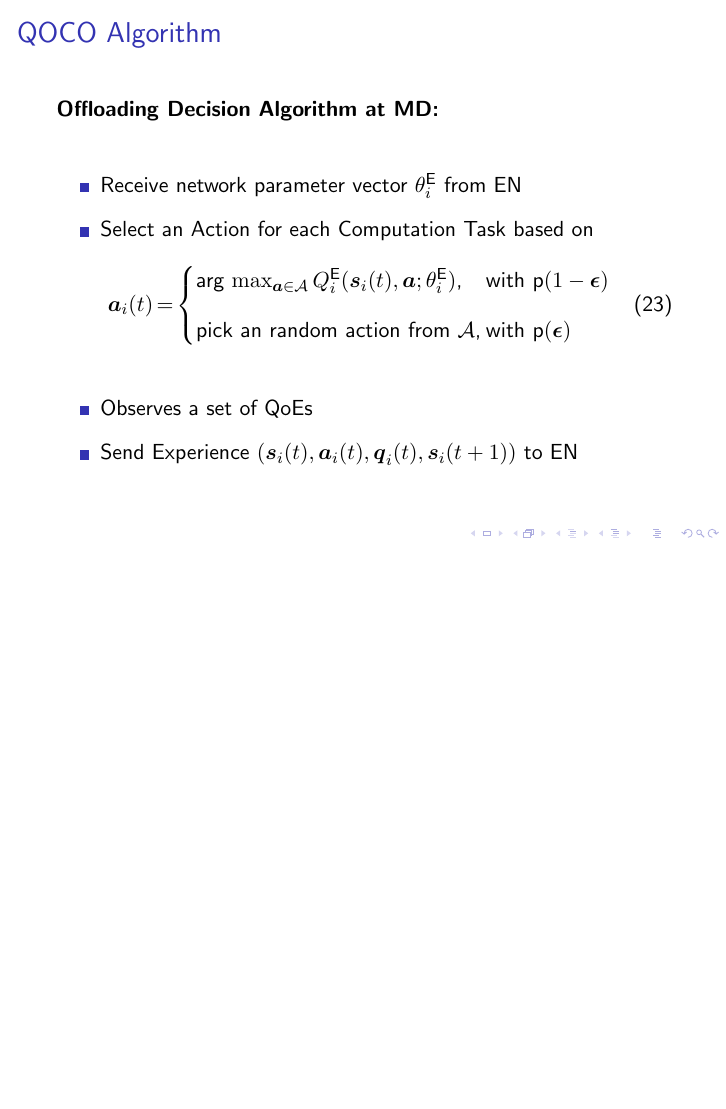
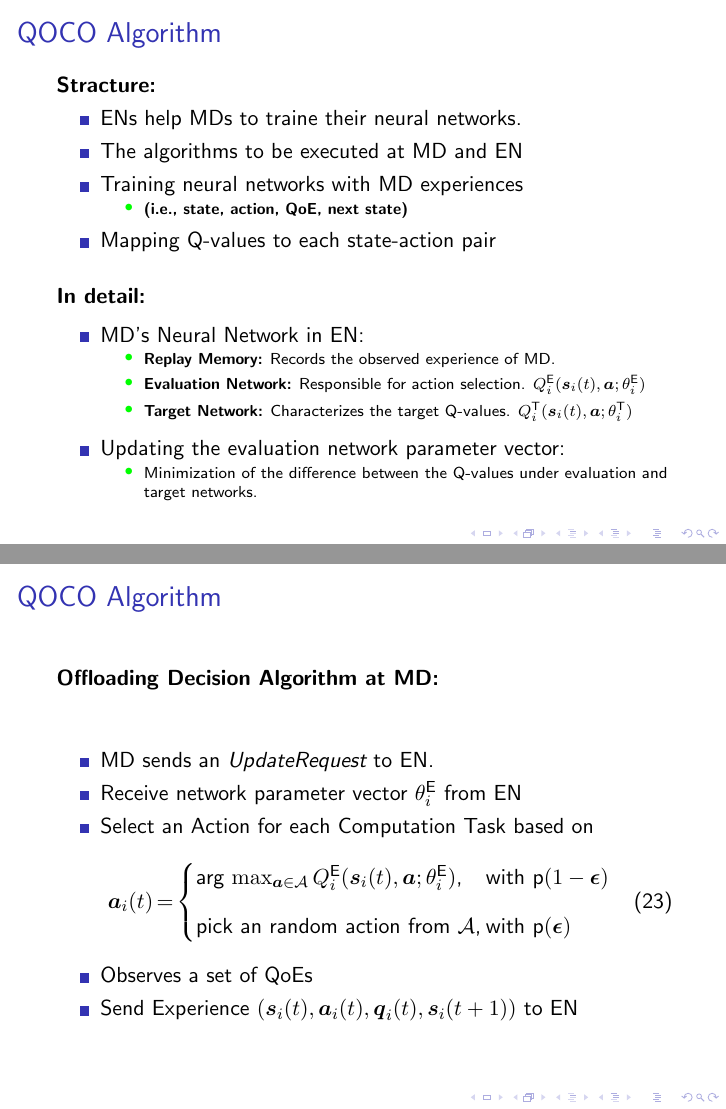
Before and after one commit to ImanRHT/QOCO_Presentation, LaTeX slides (main.tex, which reads sec4.tex): page 23 of 33 before the commit and pages 23 and 24 of 34 after it, the two joined at a grey line, the shorter picture padded with empty space. Compiled offline with pdfLaTeX.

Commit message:
Update TeX files

```diff
--- a/sec4.tex
+++ b/sec4.tex
@@ -37,6 +37,55 @@
 \begin{frame}
 	\frametitle{QOCO Algorithm}
 
+
+
+	\textbf{Stracture:}
+
+
+	\begin{itemize}[]
+		\item ENs help MDs to traine their neural networks.
+		\item The algorithms to be executed at MD and EN
+		\item Training neural networks with MD experiences
+
+
+
+
+			\begin{itemize}{}
+			\item \textbf{(i.e., state, action, QoE, next state)}
+		\end{itemize}
+		\item Mapping Q-values to each state-action pair
+
+
+	\end{itemize}
+
+\vspace{4mm}
+
+
+	\textbf{In detail:}
+	\vspace{1mm}
+\begin{itemize}
+	\item MD's Neural Network in EN:
+
+	\begin{itemize}{}
+		\item \textbf{Replay Memory:} Records the observed experience of MD.
+		\vspace{1mm}
+		\item \textbf{Evaluation Network:} Responsible for action selection. $Q_i^{\text{E}}(\boldsymbol{s}_i(t), \boldsymbol{a}; \theta^{\text{E}}_i)$
+			\vspace{1mm}
+		\item \textbf{Target Network:} Characterizes the target Q-values. $Q_i^{\text{T}}(\boldsymbol{s}_i(t), \boldsymbol{a}; \theta^{\text{T}}_i)$
+			\vspace{2mm}
+	\end{itemize}
+	\item Updating the evaluation network parameter vector:
+	\begin{itemize}
+		\item Minimization of the difference between the Q-values under evaluation and target networks.
+	\end{itemize}
+\end{itemize}
+
+
+\end{frame}
+
+\begin{frame}
+	\frametitle{QOCO Algorithm}
+
 	\textbf{Offloading Decision Algorithm at MD:}
 	\vfill
 
@@ -45,8 +94,10 @@
 	\begin{itemize}[]
 
 
+		\item MD sends an $\textit{UpdateRequest}$ to EN.
+
 		\item Receive network parameter vector $\theta_i^{\text{E}}$ from EN
-				\vspace{2mm}
+
 		\item Select an Action for each Computation Task based on
 			\begin{alignat}{2}
 			\hspace*{-2mm}\boldsymbol{a}_i(t) \hspace*{-0.5mm} = \hspace*{-0.5mm}
@@ -56,10 +107,10 @@
 			\end{cases}
 			\label{26}
 		\end{alignat}
-		\vspace{2mm}
+
 
 		\item Observes a set of QoEs
-		\vspace{2mm}
+
 		\item Send Experience $(\boldsymbol{s}_i(t), \boldsymbol{a}_i(t), \boldsymbol{q}_i(t), \boldsymbol{s}_i(t+1))$ to EN
 
 	\end{itemize}
```
Also changed, not shown: sec5.tex (+1 -1 lines), 444_.png (added), main.pdf, 7 other files.
